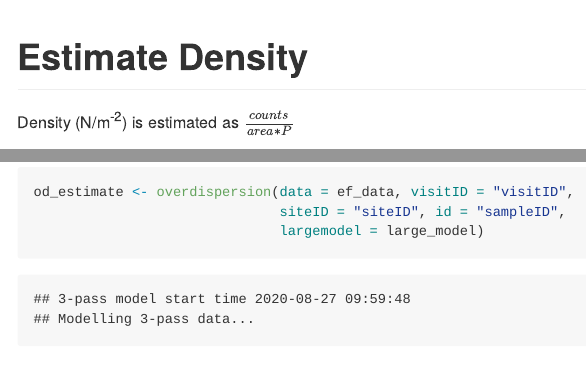
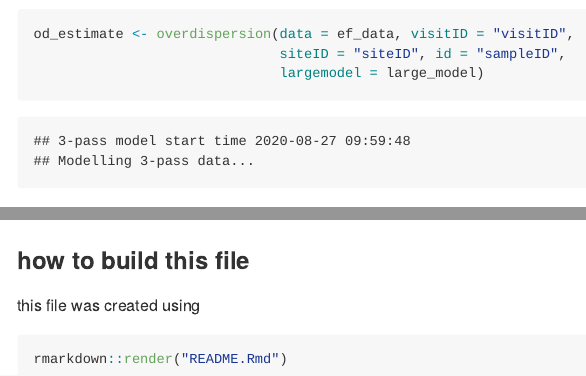
Before and after one commit to Faskally/ef, an R Markdown document (README.Rmd): the page in a window 1100 px wide, from 2420 px down before the commit and from 3420 px down after it, and a second part further down, joined at a grey line. Rendered offline with R 4.5, knitr and Pandoc, with nearby package versions; both versions are drawn in the output format of the newer one; some code elsewhere in the file could not run offline; common packages that the code uses without loading them are loaded.

Commit message:
make vignette a readme

````diff
--- a/vignettes/Modelling_Capture_Probability260820.Rmd
+++ b/README.Rmd
@@ -2,8 +2,8 @@
 title: "Modelling Capture Probability"
 date: "26 August 2020"
 output:
-  html_document: default
-  pdf_document: default
+  github_document:
+    html_preview: false
 ---
 ```{r include=FALSE}
 library(ef)
@@ -185,3 +185,11 @@ mlife <- efp(count ~ pass12 + siteID + year,
 
 BICadj(mlife, ef_data, od_estimate)
 ```
+
+### how to build this file
+
+this file was created using
+
+```{r eval = FALSE}
+rmarkdown::render("README.Rmd")
+```
````
Also changed, not shown: README.Rmd (2 more changed lines).
